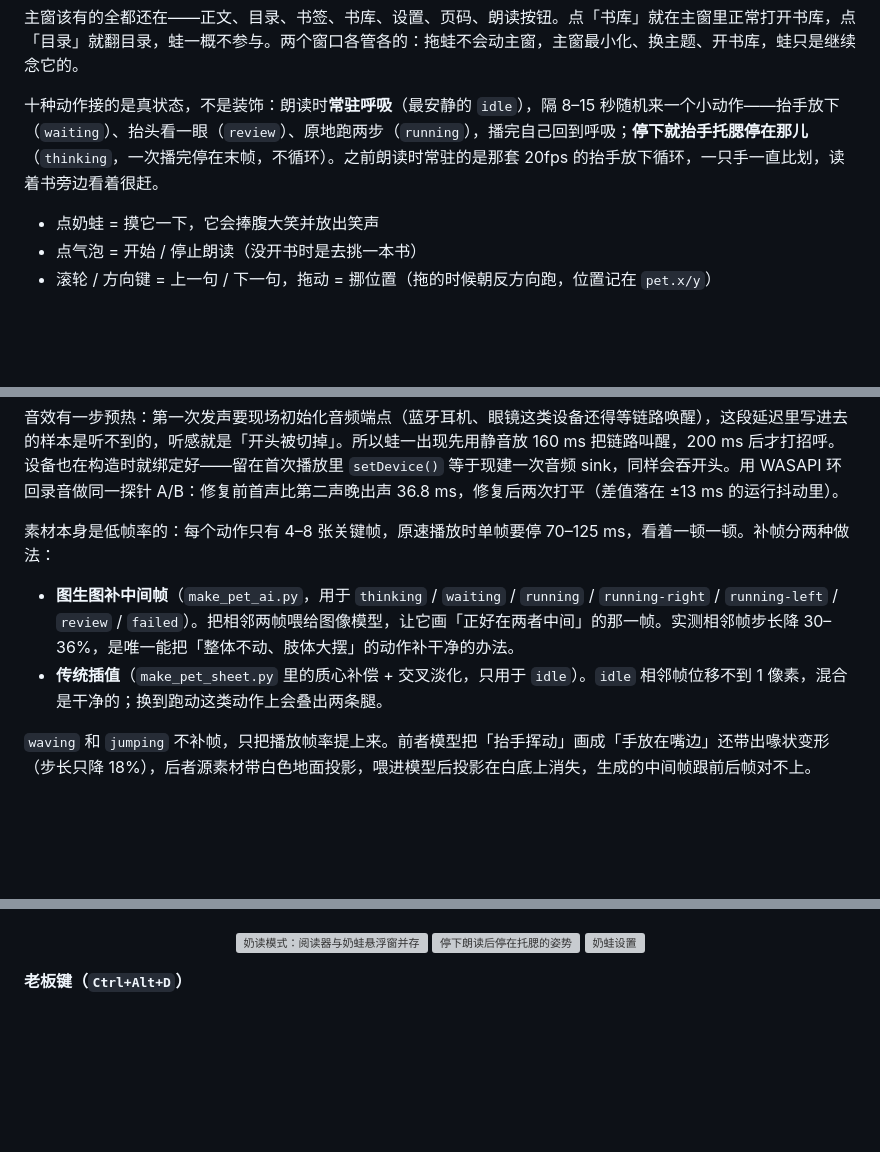
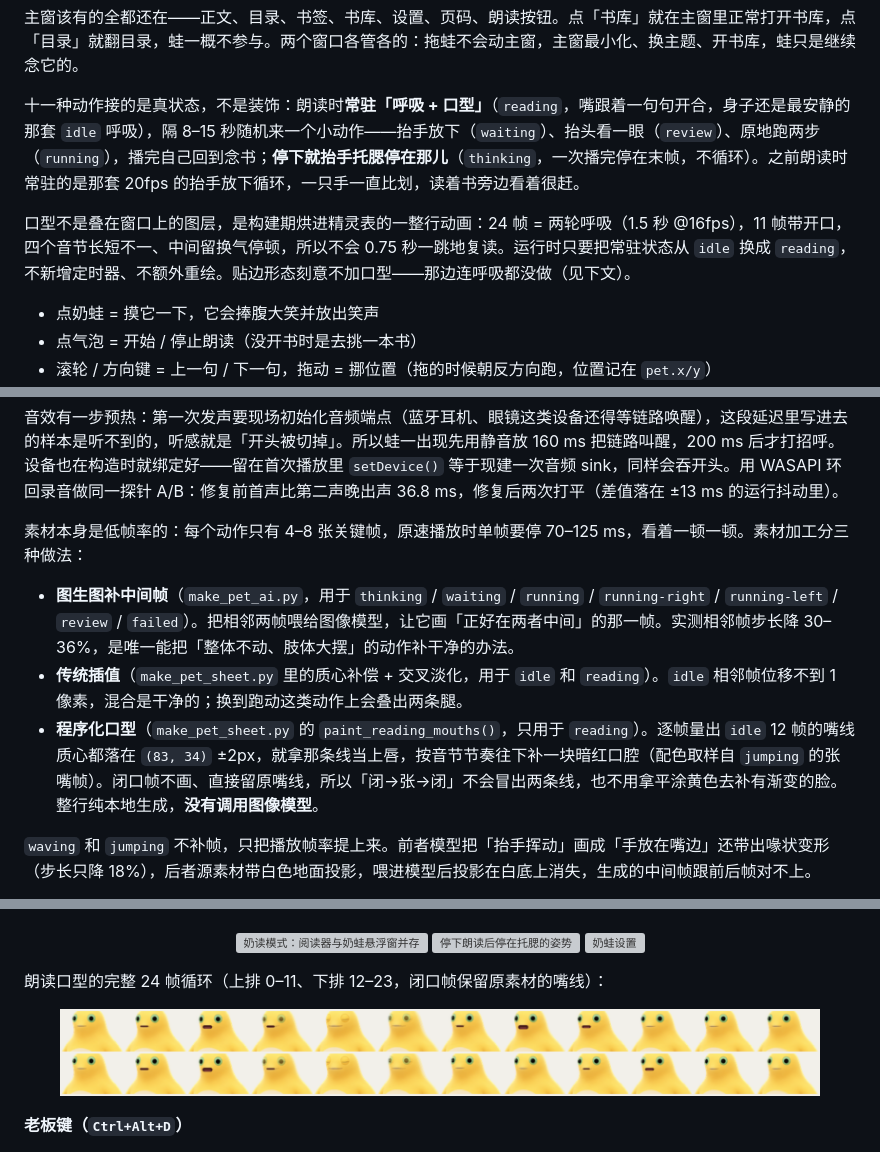
Before and after one commit to chenbtt/interline, a Markdown page: README.md, 3 parts joined by grey strips. Drawn GitHub-style; pictures changed too: screenshots/pet-reading.png (added); blank space fills up the shorter version; grey boxes are pictures that could not be loaded.

```diff
--- a/README.md
+++ b/README.md
@@ -47,7 +47,9 @@
 
 主窗该有的全都还在——正文、目录、书签、书库、设置、页码、朗读按钮。点「书库」就在主窗里正常打开书库，点「目录」就翻目录，蛙一概不参与。两个窗口各管各的：拖蛙不会动主窗，主窗最小化、换主题、开书库，蛙只是继续念它的。
 
-十种动作接的是真状态，不是装饰：朗读时**常驻呼吸**（最安静的 `idle`），隔 8–15 秒随机来一个小动作——抬手放下（`waiting`）、抬头看一眼（`review`）、原地跑两步（`running`），播完自己回到呼吸；**停下就抬手托腮停在那儿**（`thinking`，一次播完停在末帧，不循环）。之前朗读时常驻的是那套 20fps 的抬手放下循环，一只手一直比划，读着书旁边看着很赶。
+十一种动作接的是真状态，不是装饰：朗读时**常驻「呼吸 + 口型」**（`reading`，嘴跟着一句句开合，身子还是最安静的那套 `idle` 呼吸），隔 8–15 秒随机来一个小动作——抬手放下（`waiting`）、抬头看一眼（`review`）、原地跑两步（`running`），播完自己回到念书；**停下就抬手托腮停在那儿**（`thinking`，一次播完停在末帧，不循环）。之前朗读时常驻的是那套 20fps 的抬手放下循环，一只手一直比划，读着书旁边看着很赶。
+
+口型不是叠在窗口上的图层，是构建期烘进精灵表的一整行动画：24 帧 = 两轮呼吸（1.5 秒 @16fps），11 帧带开口，四个音节长短不一、中间留换气停顿，所以不会 0.75 秒一跳地复读。运行时只要把常驻状态从 `idle` 换成 `reading`，不新增定时器、不额外重绘。贴边形态刻意不加口型——那边连呼吸都没做（见下文）。
 
 - 点奶蛙 = 摸它一下，它会捧腹大笑并放出笑声
 - 点气泡 = 开始 / 停止朗读（没开书时是去挑一本书）
@@ -65,10 +67,11 @@
 
 音效有一步预热：第一次发声要现场初始化音频端点（蓝牙耳机、眼镜这类设备还得等链路唤醒），这段延迟里写进去的样本是听不到的，听感就是「开头被切掉」。所以蛙一出现先用静音放 160 ms 把链路叫醒，200 ms 后才打招呼。设备也在构造时就绑定好——留在首次播放里 `setDevice()` 等于现建一次音频 sink，同样会吞开头。用 WASAPI 环回录音做同一探针 A/B：修复前首声比第二声晚出声 36.8 ms，修复后两次打平（差值落在 ±13 ms 的运行抖动里）。
 
-素材本身是低帧率的：每个动作只有 4–8 张关键帧，原速播放时单帧要停 70–125 ms，看着一顿一顿。补帧分两种做法：
+素材本身是低帧率的：每个动作只有 4–8 张关键帧，原速播放时单帧要停 70–125 ms，看着一顿一顿。素材加工分三种做法：
 
 - **图生图补中间帧**（`make_pet_ai.py`，用于 `thinking` / `waiting` / `running` / `running-right` / `running-left` / `review` / `failed`）。把相邻两帧喂给图像模型，让它画「正好在两者中间」的那一帧。实测相邻帧步长降 30–36%，是唯一能把「整体不动、肢体大摆」的动作补干净的办法。
-- **传统插值**（`make_pet_sheet.py` 里的质心补偿 + 交叉淡化，只用于 `idle`）。`idle` 相邻帧位移不到 1 像素，混合是干净的；换到跑动这类动作上会叠出两条腿。
+- **传统插值**（`make_pet_sheet.py` 里的质心补偿 + 交叉淡化，用于 `idle` 和 `reading`）。`idle` 相邻帧位移不到 1 像素，混合是干净的；换到跑动这类动作上会叠出两条腿。
+- **程序化口型**（`make_pet_sheet.py` 的 `paint_reading_mouths()`，只用于 `reading`）。逐帧量出 `idle` 12 帧的嘴线质心都落在 `(83, 34)` ±2px，就拿那条线当上唇，按音节节奏往下补一块暗红口腔（配色取样自 `jumping` 的张嘴帧）。闭口帧不画、直接留原嘴线，所以「闭→张→闭」不会冒出两条线，也不用拿平涂黄色去补有渐变的脸。整行纯本地生成，**没有调用图像模型**。
 
 `waving` 和 `jumping` 不补帧，只把播放帧率提上来。前者模型把「抬手挥动」画成「手放在嘴边」还带出喙状变形（步长只降 18%），后者源素材带白色地面投影，喂进模型后投影在白底上消失，生成的中间帧跟前后帧对不上。
 
@@ -98,6 +101,12 @@
   <img src="screenshots/pet-mode.png" width="560" alt="奶读模式：阅读器与奶蛙悬浮窗并存">
   <img src="screenshots/pet-thinking.png" width="300" alt="停下朗读后停在托腮的姿势">
   <img src="screenshots/settings-pet.png" width="380" alt="奶蛙设置">
+</p>
+
+朗读口型的完整 24 帧循环（上排 0–11、下排 12–23，闭口帧保留原素材的嘴线）：
+
+<p align="center">
+  <img src="screenshots/pet-reading.png" width="760" alt="reading 动画的 24 帧口型循环">
 </p>
 
 **老板键（`Ctrl+Alt+D`）**
```
Also changed, not shown: screenshots/pet-snap.png, 6 other files.
